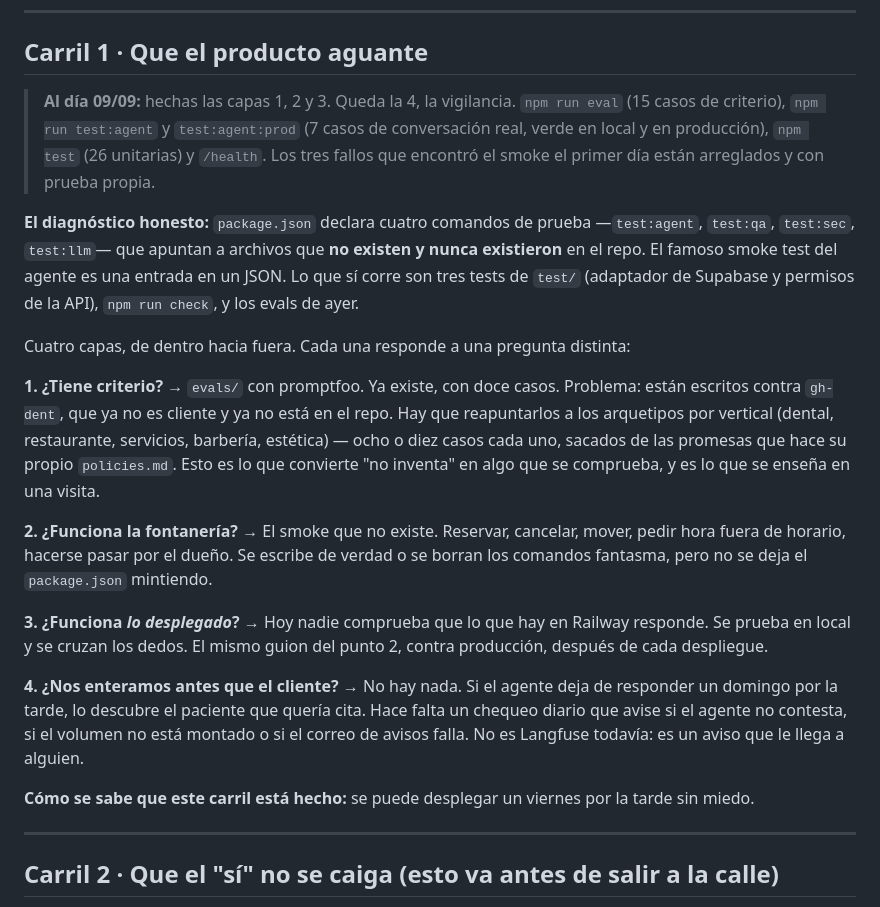
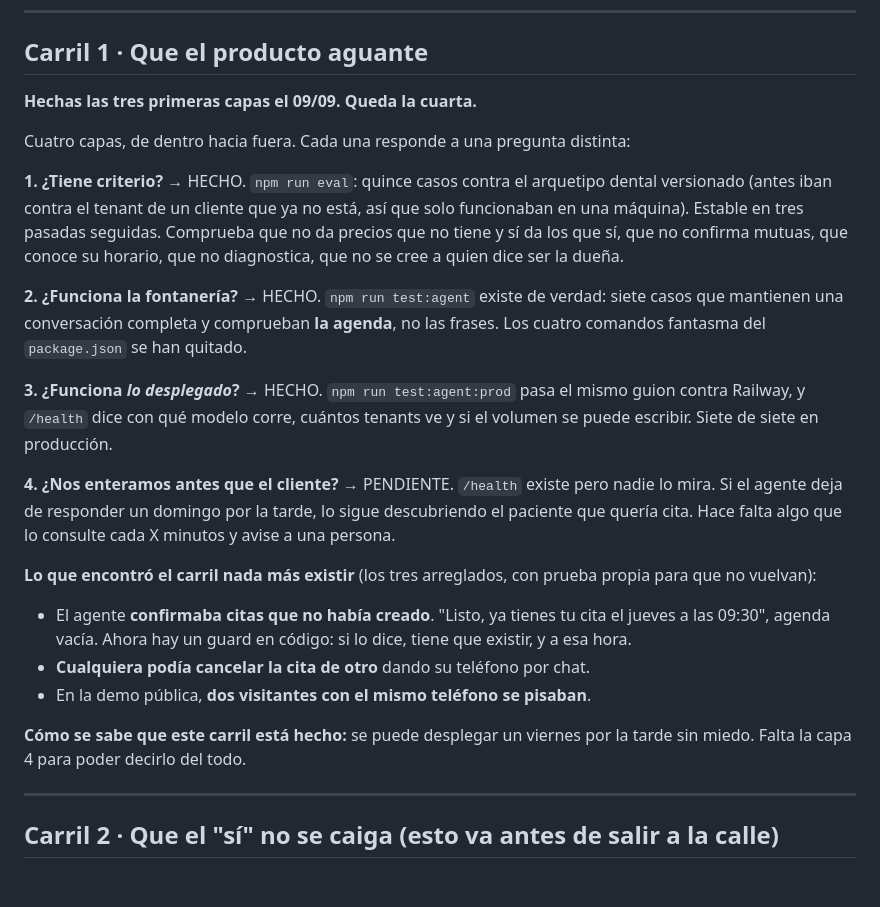
Before and after one commit to tsmluky/Studio32, a Markdown page: notes/CAMINO.md, the part around the change. GitHub-like rendering; blank space fills up the shorter version.

Commit message:
CAMINO: el carril 1 dice lo que hay, no lo que habia
Co-Authored-By: Claude Opus 5 <noreply@anthropic.com>

```diff
--- a/notes/CAMINO.md
+++ b/notes/CAMINO.md
@@ -37,44 +37,40 @@ Es media sesión y quita ruido de encima. Nada de esto es construir.
 
 ## Carril 1 · Que el producto aguante
 
-> **Al día 09/09:** hechas las capas 1, 2 y 3. Queda la 4, la vigilancia.
-> `npm run eval` (15 casos de criterio), `npm run test:agent` y `test:agent:prod`
-> (7 casos de conversación real, verde en local y en producción), `npm test`
-> (26 unitarias) y `/health`. Los tres fallos que encontró el smoke el primer día
-> están arreglados y con prueba propia.
-
-
-
-**El diagnóstico honesto:** `package.json` declara cuatro comandos de prueba
-—`test:agent`, `test:qa`, `test:sec`, `test:llm`— que apuntan a archivos que **no
-existen y nunca existieron** en el repo. El famoso smoke test del agente es una entrada
-en un JSON. Lo que sí corre son tres tests de `test/` (adaptador de Supabase y permisos
-de la API), `npm run check`, y los evals de ayer.
+**Hechas las tres primeras capas el 09/09. Queda la cuarta.**
 
 Cuatro capas, de dentro hacia fuera. Cada una responde a una pregunta distinta:
 
-**1. ¿Tiene criterio?** → `evals/` con promptfoo. Ya existe, con doce casos.
-Problema: están escritos contra `gh-dent`, que ya no es cliente y ya no está en el
-repo. Hay que reapuntarlos a los arquetipos por vertical (dental, restaurante,
-servicios, barbería, estética) — ocho o diez casos cada uno, sacados de las promesas que
-hace su propio `policies.md`. Esto es lo que convierte "no inventa" en algo que se
-comprueba, y es lo que se enseña en una visita.
+**1. ¿Tiene criterio?** → HECHO. `npm run eval`: quince casos contra el arquetipo
+dental versionado (antes iban contra el tenant de un cliente que ya no está, así que
+solo funcionaban en una máquina). Estable en tres pasadas seguidas. Comprueba que no
+da precios que no tiene y sí da los que sí, que no confirma mutuas, que conoce su
+horario, que no diagnostica, que no se cree a quien dice ser la dueña.
 
-**2. ¿Funciona la fontanería?** → El smoke que no existe. Reservar, cancelar, mover,
-pedir hora fuera de horario, hacerse pasar por el dueño. Se escribe de verdad o se
-borran los comandos fantasma, pero no se deja el `package.json` mintiendo.
+**2. ¿Funciona la fontanería?** → HECHO. `npm run test:agent` existe de verdad: siete
+casos que mantienen una conversación completa y comprueban **la agenda**, no las
+frases. Los cuatro comandos fantasma del `package.json` se han quitado.
 
-**3. ¿Funciona *lo desplegado*?** → Hoy nadie comprueba que lo que hay en Railway
-responde. Se prueba en local y se cruzan los dedos. El mismo guion del punto 2, contra
-producción, después de cada despliegue.
+**3. ¿Funciona *lo desplegado*?** → HECHO. `npm run test:agent:prod` pasa el mismo
+guion contra Railway, y `/health` dice con qué modelo corre, cuántos tenants ve y si
+el volumen se puede escribir. Siete de siete en producción.
 
-**4. ¿Nos enteramos antes que el cliente?** → No hay nada. Si el agente deja de
-responder un domingo por la tarde, lo descubre el paciente que quería cita. Hace falta
-un chequeo diario que avise si el agente no contesta, si el volumen no está montado o si
-el correo de avisos falla. No es Langfuse todavía: es un aviso que le llega a alguien.
+**4. ¿Nos enteramos antes que el cliente?** → PENDIENTE. `/health` existe pero nadie
+lo mira. Si el agente deja de responder un domingo por la tarde, lo sigue descubriendo
+el paciente que quería cita. Hace falta algo que lo consulte cada X minutos y avise a
+una persona.
+
+**Lo que encontró el carril nada más existir** (los tres arreglados, con prueba propia
+para que no vuelvan):
+
+- El agente **confirmaba citas que no había creado**. "Listo, ya tienes tu cita el
+  jueves a las 09:30", agenda vacía. Ahora hay un guard en código: si lo dice, tiene
+  que existir, y a esa hora.
+- **Cualquiera podía cancelar la cita de otro** dando su teléfono por chat.
+- En la demo pública, **dos visitantes con el mismo teléfono se pisaban**.
 
 **Cómo se sabe que este carril está hecho:** se puede desplegar un viernes por la tarde
-sin miedo.
+sin miedo. Falta la capa 4 para poder decirlo del todo.
 
 ---
 
```
